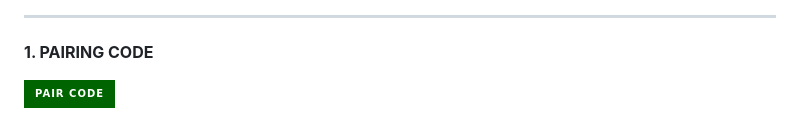
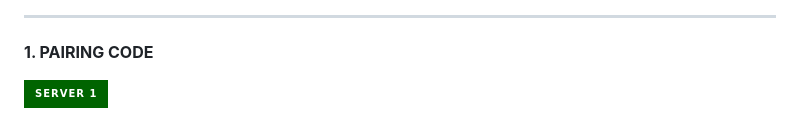
Before and after one commit to wayexpress05-star/Arslan-Ai, a Markdown page: README.md, the part around one of its changes. Drawn GitHub-style; badges without logos.

```diff
--- a/README.md
+++ b/README.md
@@ -33,7 +33,7 @@ src="https://cardivo.vercel.app/api?name=Arslan%20MD&description=🥂THE%20WORLD
     <br>
 
 <p align="left">
-<a href='https://arslan-md-beta-pair.onrender.com' target="_blank"><img alt='Server1' src='https://img.shields.io/badge/-Pair Code-darkgreen?style=for-the-badge&logo=Whatsapp&logoColor=white'/< width=120 height=39/p></a>
+<a href='https://arslan-md-beta-pair.onrender.com' target="_blank"><img alt='Server1' src='https://img.shields.io/badge/-Server 1-darkgreen?style=for-the-badge&logo=Whatsapp&logoColor=white'/< width=120 height=39/p></a>
 
 <br>
 
```
Also changed, not shown: other parts of README.md (+1 -1 lines).
